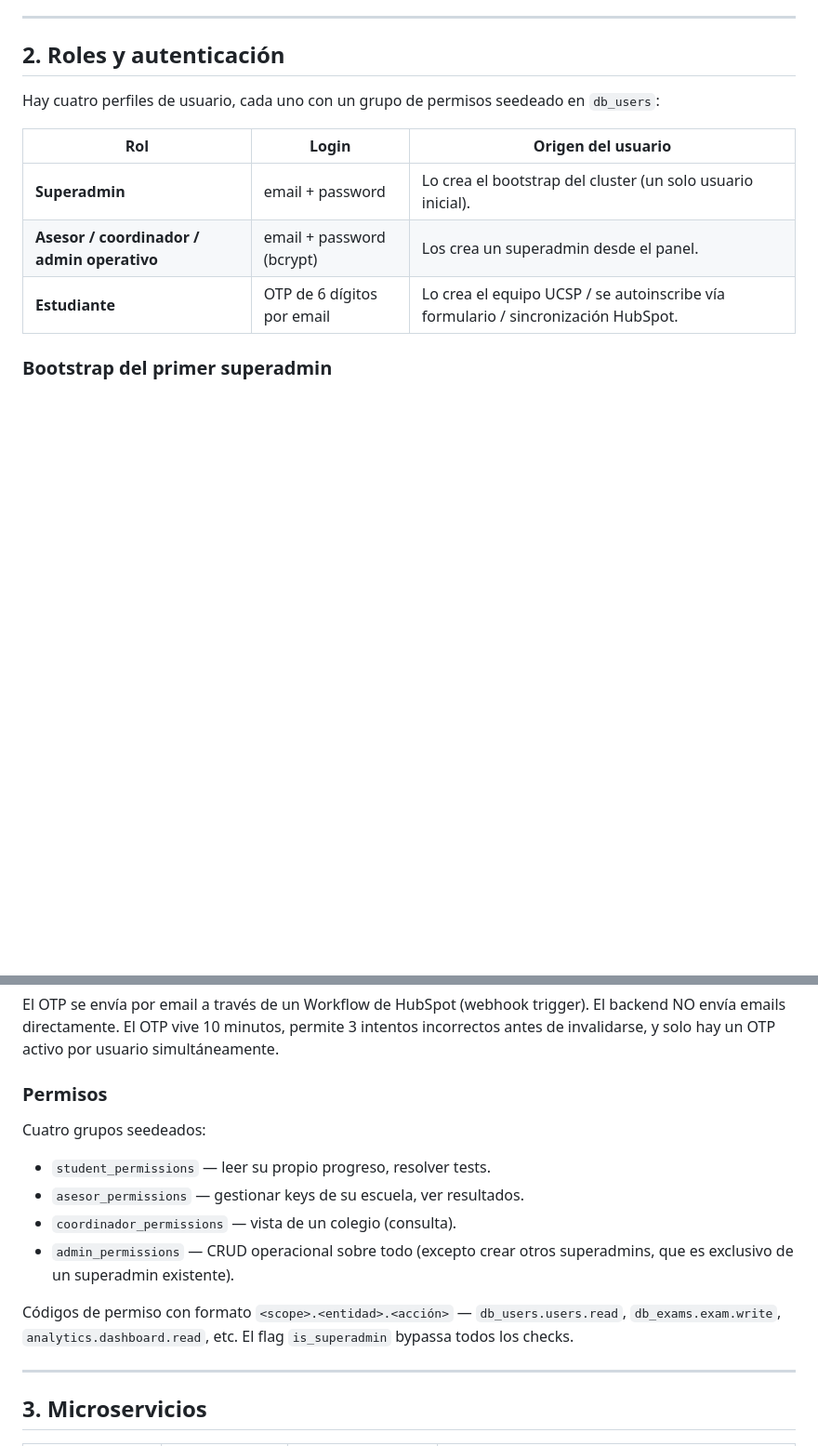
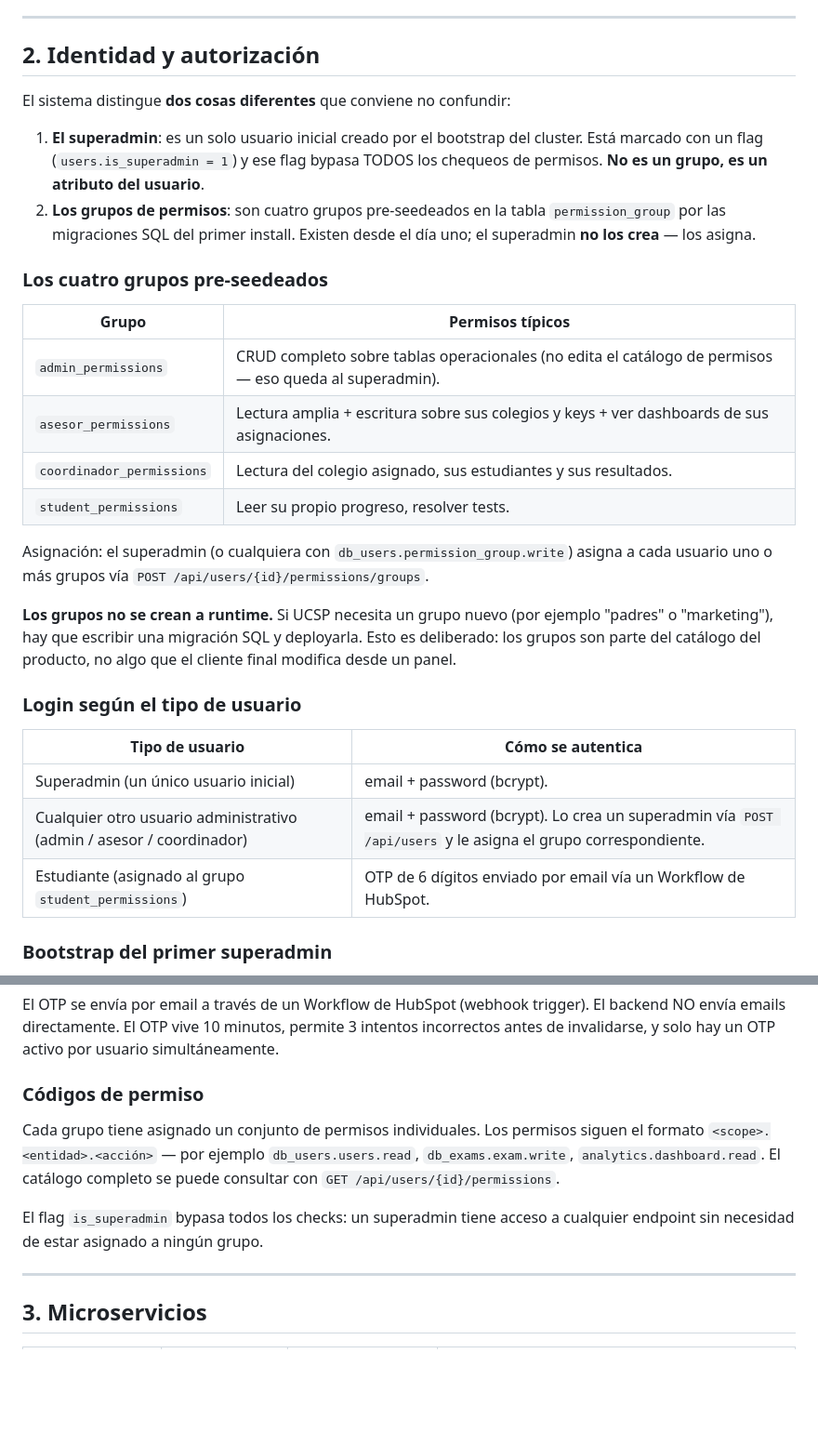
Before and after one commit to blue-nose-pe/mi-prop-backend, a Markdown page: README.md, 2 parts joined by grey strips. Shown at 93% size. Rendered like a GitHub page; blank space fills up the shorter version.

Commit message:
docs(readme): aclara que superadmin es un flag, no un grupo
La seccion 2 anterior listaba "Asesor / coordinador / admin operativo"
como un rol unico, lo cual confundia con los cuatro grupos de permisos
pre-seedeados (admin_permissions, asesor_permissions, coordinador_permissions,
student_permissions).

Ahora se distingue explicitamente:
- El superadmin es UN usuario marcado con users.is_superadmin = 1.
  Bypasa todos los checks. No es un grupo.
- Los cuatro grupos viven en permission_group, los seedea la migracion
  inicial. El superadmin los asigna pero no los crea: agregar un grupo
  nuevo requiere una migracion SQL.

Tambien se renombra la seccion a "Identidad y autorizacion" para
reflejar mejor el contenido y se simplifica la subseccion duplicada
sobre permisos.

```diff
--- a/README.md
+++ b/README.md
@@ -35,16 +35,43 @@ Sobre eso se montan tres capacidades transversales:
 
 ---
 
-## 2. Roles y autenticación
+## 2. Identidad y autorización
 
-Hay cuatro perfiles de usuario, cada uno con un grupo de permisos
-seedeado en `db_users`:
+El sistema distingue **dos cosas diferentes** que conviene no confundir:
 
-| Rol | Login | Origen del usuario |
-|---|---|---|
-| **Superadmin** | email + password | Lo crea el bootstrap del cluster (un solo usuario inicial). |
-| **Asesor / coordinador / admin operativo** | email + password (bcrypt) | Los crea un superadmin desde el panel. |
-| **Estudiante** | OTP de 6 dígitos por email | Lo crea el equipo UCSP / se autoinscribe vía formulario / sincronización HubSpot. |
+1. **El superadmin**: es un solo usuario inicial creado por el bootstrap
+   del cluster. Está marcado con un flag (`users.is_superadmin = 1`) y
+   ese flag bypasa TODOS los chequeos de permisos. **No es un grupo, es
+   un atributo del usuario**.
+2. **Los grupos de permisos**: son cuatro grupos pre-seedeados en la
+   tabla `permission_group` por las migraciones SQL del primer install.
+   Existen desde el día uno; el superadmin **no los crea** — los asigna.
+
+### Los cuatro grupos pre-seedeados
+
+| Grupo | Permisos típicos |
+|---|---|
+| `admin_permissions` | CRUD completo sobre tablas operacionales (no edita el catálogo de permisos — eso queda al superadmin). |
+| `asesor_permissions` | Lectura amplia + escritura sobre sus colegios y keys + ver dashboards de sus asignaciones. |
+| `coordinador_permissions` | Lectura del colegio asignado, sus estudiantes y sus resultados. |
+| `student_permissions` | Leer su propio progreso, resolver tests. |
+
+Asignación: el superadmin (o cualquiera con `db_users.permission_group.write`)
+asigna a cada usuario uno o más grupos vía
+`POST /api/users/{id}/permissions/groups`.
+
+**Los grupos no se crean a runtime.** Si UCSP necesita un grupo nuevo
+(por ejemplo "padres" o "marketing"), hay que escribir una migración SQL
+y deployarla. Esto es deliberado: los grupos son parte del catálogo del
+producto, no algo que el cliente final modifica desde un panel.
+
+### Login según el tipo de usuario
+
+| Tipo de usuario | Cómo se autentica |
+|---|---|
+| Superadmin (un único usuario inicial) | email + password (bcrypt). |
+| Cualquier otro usuario administrativo (admin / asesor / coordinador) | email + password (bcrypt). Lo crea un superadmin vía `POST /api/users` y le asigna el grupo correspondiente. |
+| Estudiante (asignado al grupo `student_permissions`) | OTP de 6 dígitos enviado por email vía un Workflow de HubSpot. |
 
 ### Bootstrap del primer superadmin
 
@@ -95,19 +122,17 @@ trigger). El backend NO envía emails directamente. El OTP vive 10 minutos,
 permite 3 intentos incorrectos antes de invalidarse, y solo hay un OTP
 activo por usuario simultáneamente.
 
-### Permisos
+### Códigos de permiso
 
-Cuatro grupos seedeados:
+Cada grupo tiene asignado un conjunto de permisos individuales. Los
+permisos siguen el formato `<scope>.<entidad>.<acción>` — por ejemplo
+`db_users.users.read`, `db_exams.exam.write`, `analytics.dashboard.read`.
+El catálogo completo se puede consultar con
+`GET /api/users/{id}/permissions`.
 
-- `student_permissions` — leer su propio progreso, resolver tests.
-- `asesor_permissions` — gestionar keys de su escuela, ver resultados.
-- `coordinador_permissions` — vista de un colegio (consulta).
-- `admin_permissions` — CRUD operacional sobre todo (excepto crear otros
-  superadmins, que es exclusivo de un superadmin existente).
-
-Códigos de permiso con formato `<scope>.<entidad>.<acción>` —
-`db_users.users.read`, `db_exams.exam.write`, `analytics.dashboard.read`,
-etc. El flag `is_superadmin` bypassa todos los checks.
+El flag `is_superadmin` bypasa todos los checks: un superadmin tiene
+acceso a cualquier endpoint sin necesidad de estar asignado a ningún
+grupo.
 
 ---
 
```
